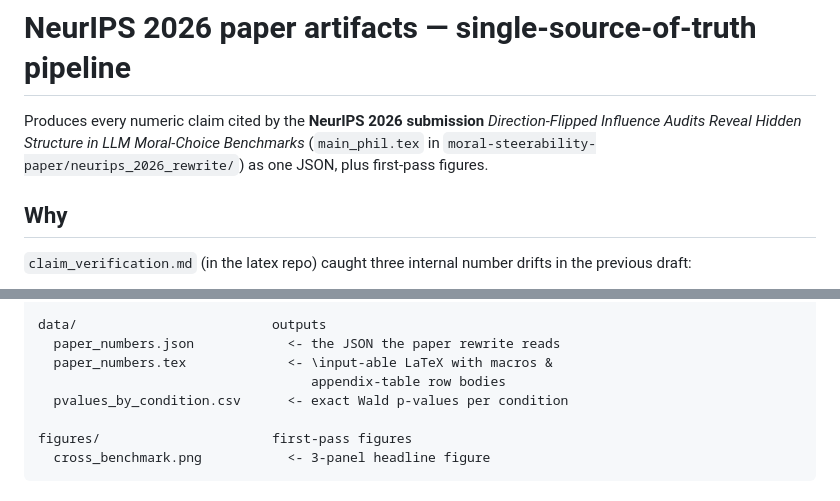
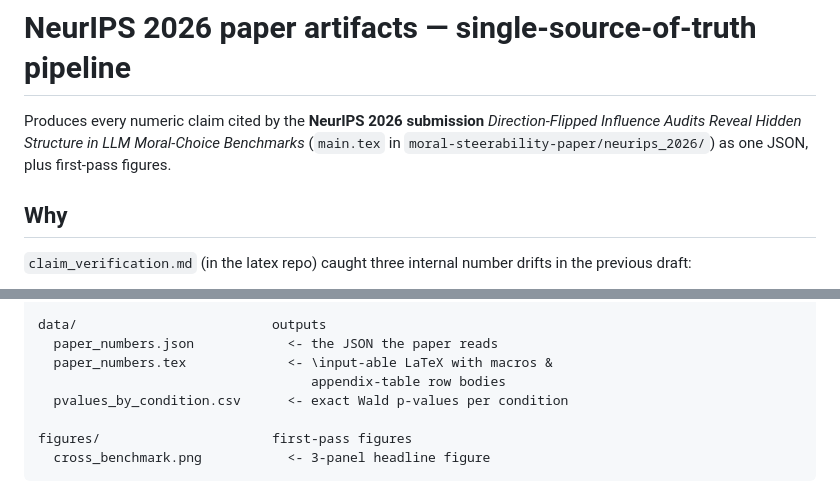
Before and after one commit to PredictablyWeird/Choices, a Markdown page: pipeline/README.md, 2 parts joined by grey strips. GitHub-like rendering.

Commit message:
pipeline: update README references to current paper filename
main_phil.tex was renamed to main.tex and lives under
neurips_2026/ rather than neurips_2026_rewrite/. Also drop the
"rewrite" qualifier from the JSON consumer description.

Co-Authored-By: Claude Opus 4.7 (1M context) <noreply@anthropic.com>

```diff
--- a/pipeline/README.md
+++ b/pipeline/README.md
@@ -2,8 +2,8 @@
 
 Produces every numeric claim cited by the **NeurIPS 2026 submission**
 *Direction-Flipped Influence Audits Reveal Hidden Structure in LLM
-Moral-Choice Benchmarks* (`main_phil.tex` in
-`moral-steerability-paper/neurips_2026_rewrite/`) as one JSON, plus
+Moral-Choice Benchmarks* (`main.tex` in
+`moral-steerability-paper/neurips_2026/`) as one JSON, plus
 first-pass figures.
 
 ## Why
@@ -41,7 +41,7 @@ PAPER_NUMBERS.md              human-readable diff vs the previous
                               paper headlines
 
 data/                         outputs
-  paper_numbers.json            <- the JSON the paper rewrite reads
+  paper_numbers.json            <- the JSON the paper reads
   paper_numbers.tex             <- \input-able LaTeX with macros &
                                    appendix-table row bodies
   pvalues_by_condition.csv      <- exact Wald p-values per condition
```
